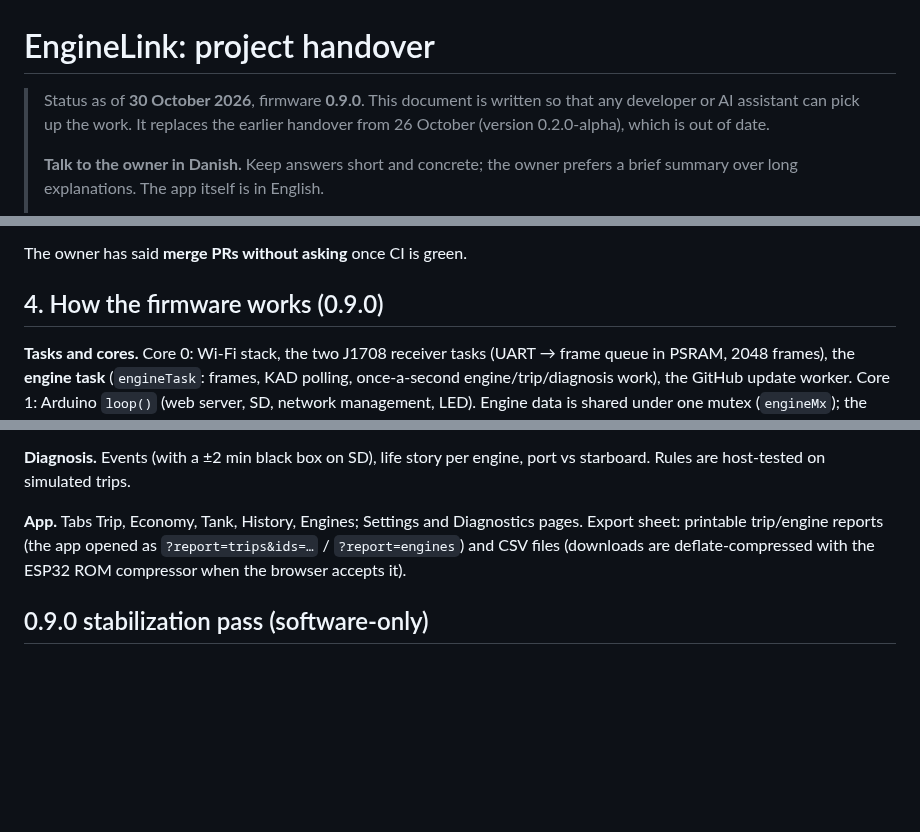
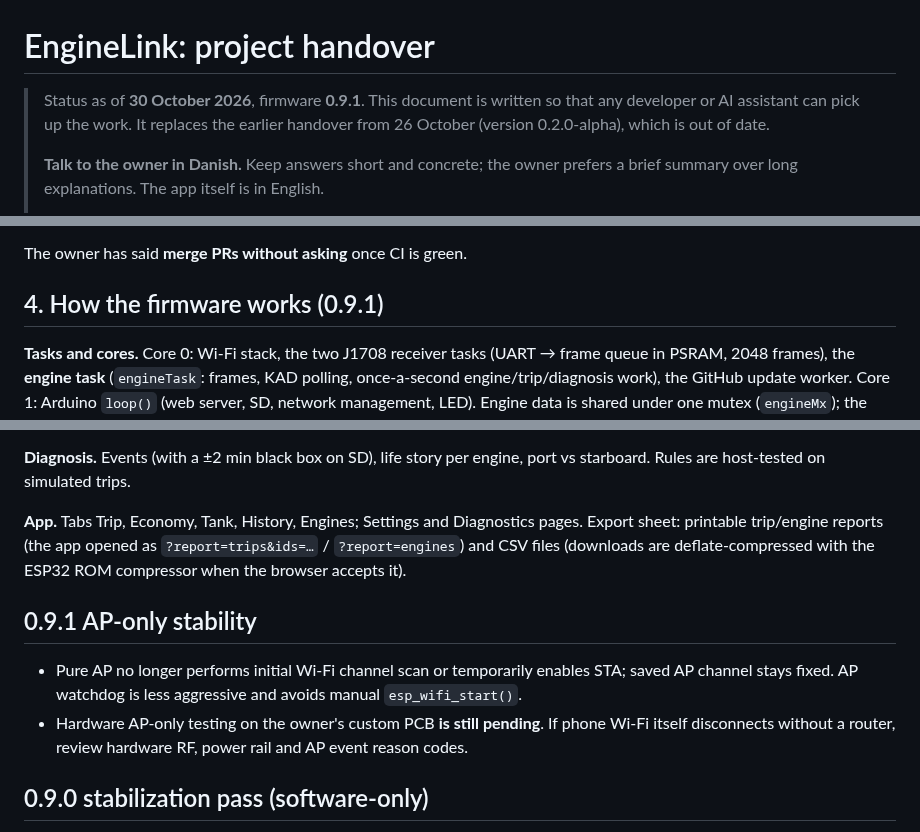
Before and after one commit to Kaelor9/EngineLink, a Markdown page: HANDOVER.md, 3 parts joined by grey strips. Drawn GitHub-style; blank space fills up the shorter version.

Commit message:
Document EngineLink 0.9.1 AP-only reliability

```diff
--- a/HANDOVER.md
+++ b/HANDOVER.md
@@ -1,6 +1,6 @@
 # EngineLink: project handover
 
-> Status as of **30 October 2026**, firmware **0.9.0**. This document is written so that any developer or AI assistant can pick up the work. It replaces the earlier handover from 26 October (version 0.2.0-alpha), which is out of date.
+> Status as of **30 October 2026**, firmware **0.9.1**. This document is written so that any developer or AI assistant can pick up the work. It replaces the earlier handover from 26 October (version 0.2.0-alpha), which is out of date.
 >
 > **Talk to the owner in Danish.** Keep answers short and concrete; the owner prefers a brief summary over long explanations. The app itself is in English.
 >
@@ -56,7 +56,7 @@ Which socket is port or starboard is a setting (on this boat: port J6, starboard
 
 The owner has said **merge PRs without asking** once CI is green.
 
-## 4. How the firmware works (0.9.0)
+## 4. How the firmware works (0.9.1)
 
 **Tasks and cores.** Core 0: Wi-Fi stack, the two J1708 receiver tasks (UART → frame queue in PSRAM, 2048 frames), the **engine task** (`engineTask`: frames, KAD polling, once-a-second engine/trip/diagnosis work), the GitHub update worker. Core 1: Arduino `loop()` (web server, SD, network management, LED). Engine data is shared under one mutex (`engineMx`); the loop releases it whenever it waits on the network (request parsing, every socket write, router scans, its 1 ms pause). Watchdogs: engine task (10 s without a round → save and restart) and loop task (60 s).
 
@@ -69,6 +69,11 @@ The owner has said **merge PRs without asking** once CI is green.
 **Diagnosis.** Events (with a ±2 min black box on SD), life story per engine, port vs starboard. Rules are host-tested on simulated trips.
 
 **App.** Tabs Trip, Economy, Tank, History, Engines; Settings and Diagnostics pages. Export sheet: printable trip/engine reports (the app opened as `?report=trips&ids=…` / `?report=engines`) and CSV files (downloads are deflate-compressed with the ESP32 ROM compressor when the browser accepts it).
+
+## 0.9.1 AP-only stability
+
+- Pure AP no longer performs initial Wi-Fi channel scan or temporarily enables STA; saved AP channel stays fixed. AP watchdog is less aggressive and avoids manual `esp_wifi_start()`.
+- Hardware AP-only testing on the owner's custom PCB **is still pending**. If phone Wi-Fi itself disconnects without a router, review hardware RF, power rail and AP event reason codes.
 
 ## 0.9.0 stabilization pass (software-only)
 
```
